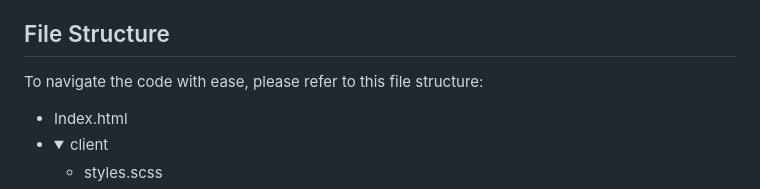
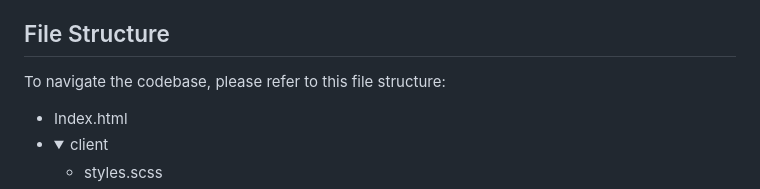
Before and after one commit to kelsicw/paperchain, a Markdown page: README.md, the part around the change. Drawn GitHub-style; folded sections open.

```diff
--- a/README.md
+++ b/README.md
@@ -32,7 +32,7 @@
 
 ## File Structure
 
-To navigate the code with ease, please refer to this file structure:
+To navigate the codebase, please refer to this file structure:
 
 <ul>
   <li>Index.html</li>
```
